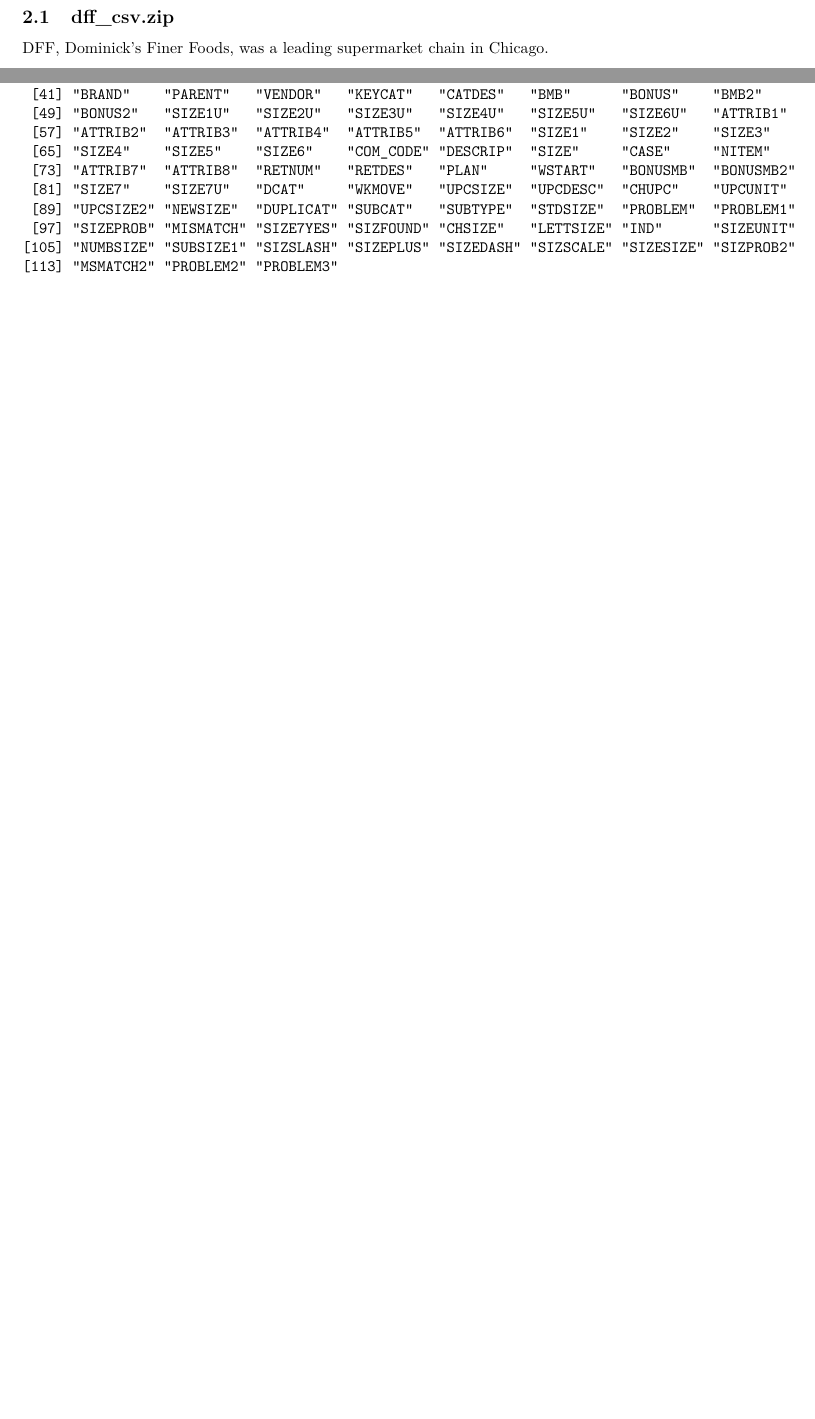
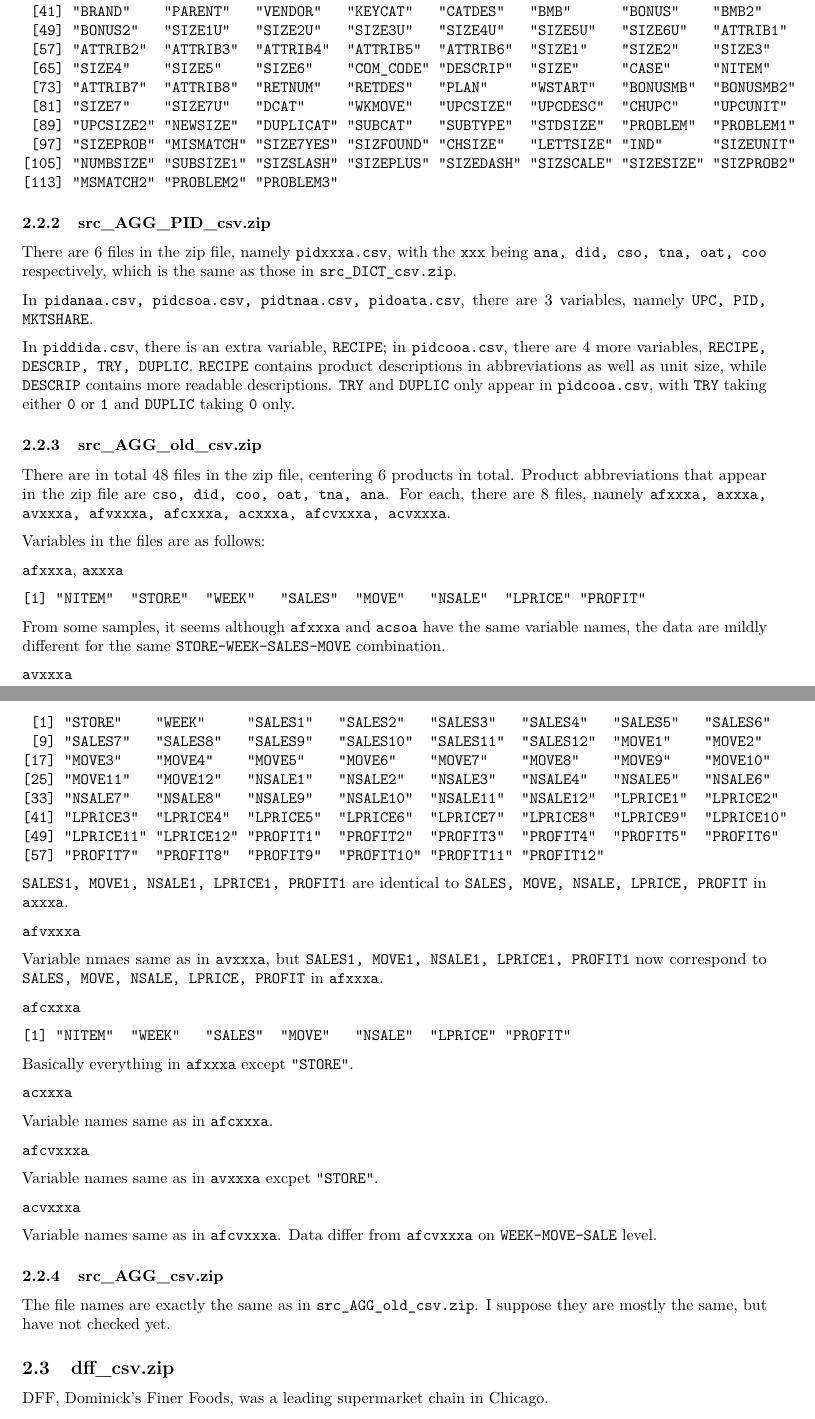
Before and after one commit to yifanx0/CPG_project, an R Markdown document (data_descr.Rmd): two parts of pages 1 and 2 of 4 before the commit and two parts of pages 2 and 3 of 5 after it, joined at a grey line, cut so that both start at the same text, the shorter picture padded with empty space. Rendered offline with R 4.5, knitr and Pandoc, then LaTeX, with nearby package versions.

Commit message:
Updated data_descr

````diff
--- a/data_descr.Rmd
+++ b/data_descr.Rmd
@@ -30,9 +30,6 @@
 We converted the data from sas format to csv first. The files described
 below can be found in the directory externals/POG/data_csv.
 
-## dff_csv.zip
-
-DFF, Dominick's Finer Foods, was a leading supermarket chain in Chicago.
 
 ## PID_csv.zip
 
@@ -87,3 +84,78 @@
 [113] "MSMATCH2" "PROBLEM2" "PROBLEM3"
 ```
 
+### src_AGG_PID_csv.zip
+There are 6 files in the zip file, namely `pidxxxa.csv`, with the `xxx` being
+`ana, did, cso, tna, oat, coo` respectively, which is the same as those
+in `src_DICT_csv.zip`.
+
+In `pidanaa.csv, pidcsoa.csv, pidtnaa.csv, pidoata.csv`, there are 3 variables,
+namely `UPC, PID, MKTSHARE`.
+
+In `piddida.csv`, there is an extra variable, `RECIPE`; in `pidcooa.csv`, there
+are 4 more variables, `RECIPE, DESCRIP, TRY, DUPLIC`. `RECIPE` contains product
+descriptions in abbreviations as well as unit size, while `DESCRIP` contains
+more readable descriptions. `TRY` and `DUPLIC` only appear in `pidcooa.csv`, with
+`TRY` taking either `0` or `1` and `DUPLIC` taking `0` only.
+
+### src_AGG_old_csv.zip
+There are in total 48 files in the zip file, centering 6 products in total. Product
+abbreviations that appear in the zip file are `cso, did, coo, oat, tna, ana`. For
+each, there are 8 files, namely
+`afxxxa, axxxa, avxxxa, afvxxxa, afcxxxa, acxxxa, afcvxxxa, acvxxxa`.
+
+Variables in the files are as follows:
+
+`afxxxa`, `axxxa`
+```{}
+[1] "NITEM"  "STORE"  "WEEK"   "SALES"  "MOVE"   "NSALE"  "LPRICE" "PROFIT"
+```
+From some samples, it seems although `afxxxa` and `acsoa` have the same variable
+names, the data are mildly different for the same `STORE-WEEK-SALES-MOVE` combination.
+
+`avxxxa`
+```{}
+ [1] "STORE"    "WEEK"     "SALES1"   "SALES2"   "SALES3"   "SALES4"   "SALES5"   "SALES6"
+ [9] "SALES7"   "SALES8"   "SALES9"   "SALES10"  "SALES11"  "SALES12"  "MOVE1"    "MOVE2"
+[17] "MOVE3"    "MOVE4"    "MOVE5"    "MOVE6"    "MOVE7"    "MOVE8"    "MOVE9"    "MOVE10"
+[25] "MOVE11"   "MOVE12"   "NSALE1"   "NSALE2"   "NSALE3"   "NSALE4"   "NSALE5"   "NSALE6"
+[33] "NSALE7"   "NSALE8"   "NSALE9"   "NSALE10"  "NSALE11"  "NSALE12"  "LPRICE1"  "LPRICE2"
+[41] "LPRICE3"  "LPRICE4"  "LPRICE5"  "LPRICE6"  "LPRICE7"  "LPRICE8"  "LPRICE9"  "LPRICE10"
+[49] "LPRICE11" "LPRICE12" "PROFIT1"  "PROFIT2"  "PROFIT3"  "PROFIT4"  "PROFIT5"  "PROFIT6"
+[57] "PROFIT7"  "PROFIT8"  "PROFIT9"  "PROFIT10" "PROFIT11" "PROFIT12"
+```
+`SALES1, MOVE1, NSALE1, LPRICE1, PROFIT1` are identical to `SALES, MOVE, NSALE, LPRICE, PROFIT`
+in `axxxa`.
+
+`afvxxxa`
+
+Variable nmaes same as in `avxxxa`, but `SALES1, MOVE1, NSALE1, LPRICE1, PROFIT1`
+now correspond to `SALES, MOVE, NSALE, LPRICE, PROFIT` in `afxxxa`.
+
+`afcxxxa`
+```{}
+[1] "NITEM"  "WEEK"   "SALES"  "MOVE"   "NSALE"  "LPRICE" "PROFIT"
+```
+Basically everything in `afxxxa` except `"STORE"`.
+
+`acxxxa`
+
+Variable names same as in `afcxxxa`.
+
+`afcvxxxa`
+
+Variable names same as in `avxxxa` excpet `"STORE"`.
+
+`acvxxxa`
+
+Variable names same as in `afcvxxxa`. Data differ from `afcvxxxa` on
+`WEEK-MOVE-SALE` level.
+
+### src_AGG_csv.zip
+The file names are exactly the same as in `src_AGG_old_csv.zip`. I suppose they
+are mostly the same, but have not checked yet.
+
+
+## dff_csv.zip
+
+DFF, Dominick's Finer Foods, was a leading supermarket chain in Chicago.
````
Also changed, not shown: data_descr.pdf, data_descr.Rmd (22 more changed lines).
